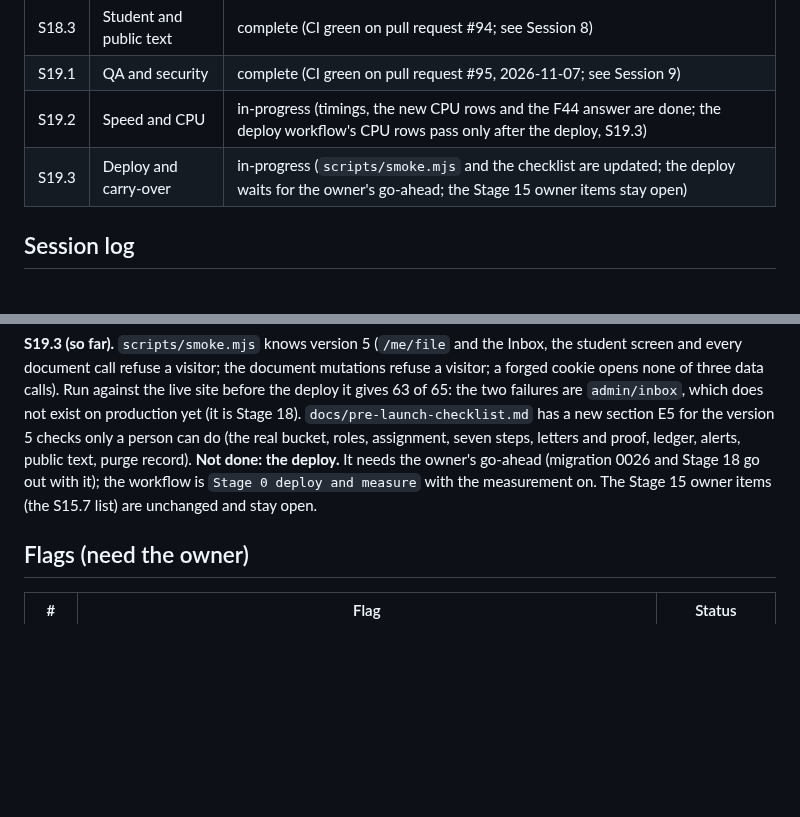
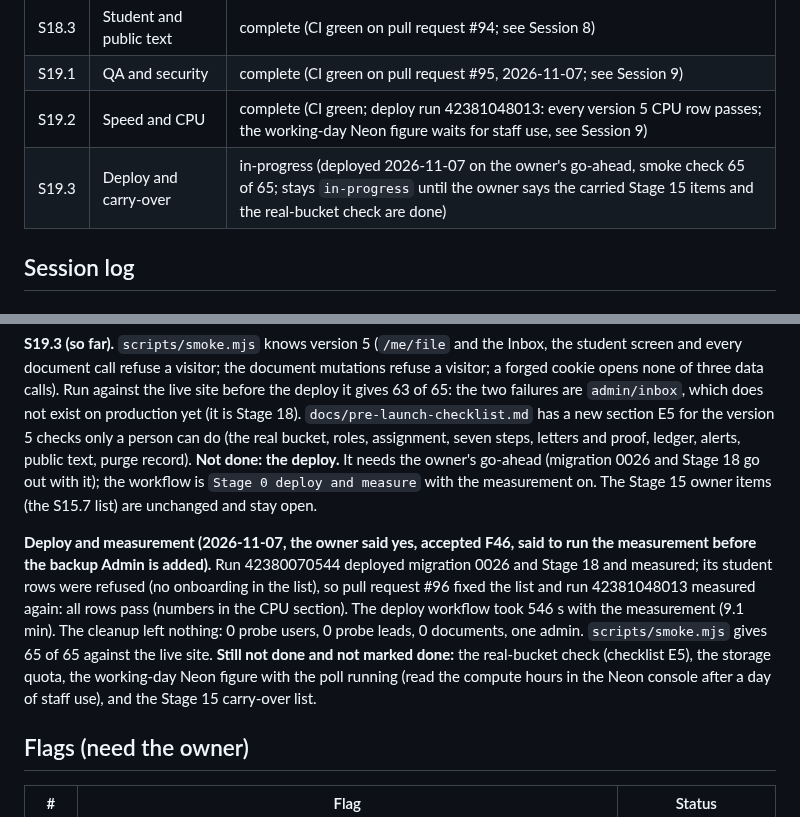
Before and after one commit to DivineGima/scollarly, a Markdown page: tracker/tracker_5.md, 2 parts joined by grey strips. GitHub-like rendering; blank space fills up the shorter version.

```diff
--- a/tracker/tracker_5.md
+++ b/tracker/tracker_5.md
@@ -46,8 +46,8 @@ This tracker starts version 5 (PRD_5, architecture 5, essentials 5). `tracker_4.
 | S18.2 | Admin trim | complete (CI green on pull request #93, merged 2026-11-07; see Session 8) |
 | S18.3 | Student and public text | complete (CI green on pull request #94; see Session 8) |
 | S19.1 | QA and security | complete (CI green on pull request #95, 2026-11-07; see Session 9) |
-| S19.2 | Speed and CPU | in-progress (timings, the new CPU rows and the F44 answer are done; the deploy workflow's CPU rows pass only after the deploy, S19.3) |
-| S19.3 | Deploy and carry-over | in-progress (`scripts/smoke.mjs` and the checklist are updated; the deploy waits for the owner's go-ahead; the Stage 15 owner items stay open) |
+| S19.2 | Speed and CPU | complete (CI green; deploy run 42381048013: every version 5 CPU row passes; the working-day Neon figure waits for staff use, see Session 9) |
+| S19.3 | Deploy and carry-over | in-progress (deployed 2026-11-07 on the owner's go-ahead, smoke check 65 of 65; stays `in-progress` until the owner says the carried Stage 15 items and the real-bucket check are done) |
 
 ## Session log
 
@@ -110,6 +110,9 @@ Built against: essentials 5 and architecture 5. Branch `feat/v5-s19-qa-speed-rel
 
 **S19.3 (so far).** `scripts/smoke.mjs` knows version 5 (`/me/file` and the Inbox, the student screen and every document call refuse a visitor; the document mutations refuse a visitor; a forged cookie opens none of three data calls). Run against the live site before the deploy it gives 63 of 65: the two failures are `admin/inbox`, which does not exist on production yet (it is Stage 18). `docs/pre-launch-checklist.md` has a new section E5 for the version 5 checks only a person can do (the real bucket, roles, assignment, seven steps, letters and proof, ledger, alerts, public text, purge record). **Not done: the deploy.** It needs the owner's go-ahead (migration 0026 and Stage 18 go out with it); the workflow is `Stage 0 deploy and measure` with the measurement on. The Stage 15 owner items (the S15.7 list) are unchanged and stay open.
 
+
+**Deploy and measurement (2026-11-07, the owner said yes, accepted F46, said to run the measurement before the backup Admin is added).** Run 42380070544 deployed migration 0026 and Stage 18 and measured; its student rows were refused (no onboarding in the list), so pull request #96 fixed the list and run 42381048013 measured again: all rows pass (numbers in the CPU section). The deploy workflow took 546 s with the measurement (9.1 min). The cleanup left nothing: 0 probe users, 0 probe leads, 0 documents, one admin. `scripts/smoke.mjs` gives 65 of 65 against the live site. **Still not done and not marked done:** the real-bucket check (checklist E5), the storage quota, the working-day Neon figure with the poll running (read the compute hours in the Neon console after a day of staff use), and the Stage 15 carry-over list.
+
 ## Flags (need the owner)
 
 | # | Flag | Status |
```
Also changed, not shown: other parts of tracker/tracker_5.md (+5 -5 lines).
